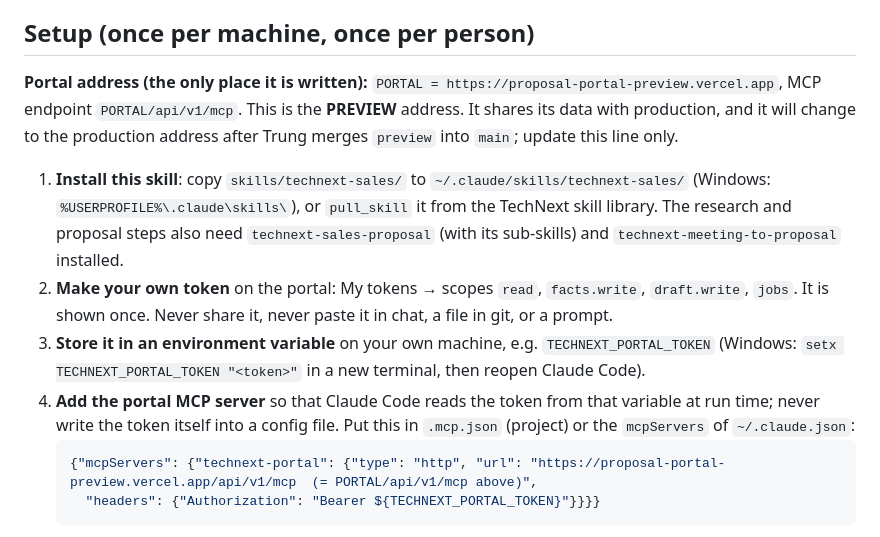
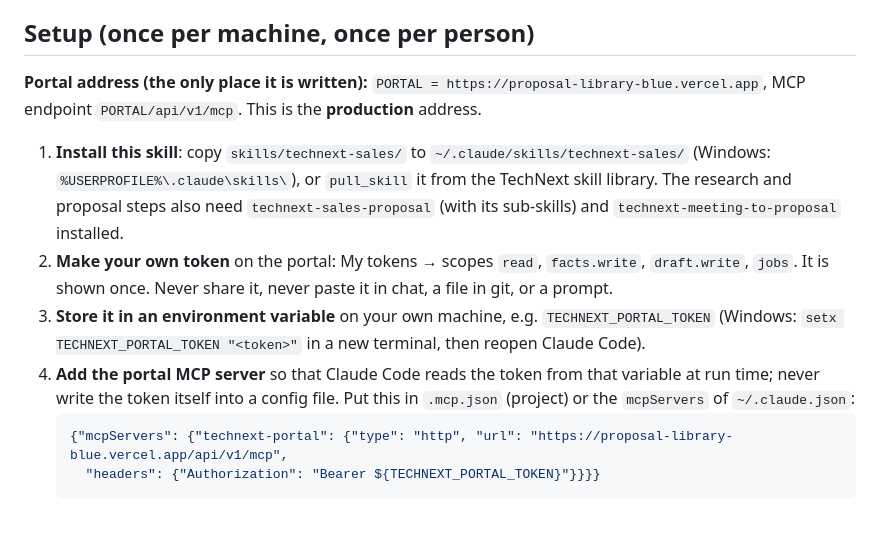
Before and after one commit to aidev3-web/SKILL-LIB, a Markdown page: technext-sales/SKILL.md, the part around the change. Drawn GitHub-style.

Commit message:
fix(technext-sales): chuyển PORTAL sang địa chỉ production
Preview đã được merge vào main (PR #13), nên địa chỉ portal trong skill
đổi sang production. Sửa cả URL mẫu trong .mcp.json.

Co-Authored-By: Claude Haiku 5.5 <noreply@anthropic.com>

````diff
--- a/technext-sales/SKILL.md
+++ b/technext-sales/SKILL.md
@@ -16,15 +16,15 @@ The portal's New-lead button opens Claude Code with exactly:
 Without a slug ("chạy việc mới"), list the open jobs and let the person choose.
 
 ## Setup (once per machine, once per person)
-**Portal address (the only place it is written):** `PORTAL = https://proposal-portal-preview.vercel.app`, MCP endpoint `PORTAL/api/v1/mcp`.
-This is the **PREVIEW** address. It shares its data with production, and it will change to the production address after Trung merges `preview` into `main`; update this line only.
+**Portal address (the only place it is written):** `PORTAL = https://proposal-library-blue.vercel.app`, MCP endpoint `PORTAL/api/v1/mcp`.
+This is the **production** address.
 
 1. **Install this skill**: copy `skills/technext-sales/` to `~/.claude/skills/technext-sales/` (Windows: `%USERPROFILE%\.claude\skills\`), or `pull_skill` it from the TechNext skill library. The research and proposal steps also need `technext-sales-proposal` (with its sub-skills) and `technext-meeting-to-proposal` installed.
 2. **Make your own token** on the portal: My tokens → scopes `read`, `facts.write`, `draft.write`, `jobs`. It is shown once. Never share it, never paste it in chat, a file in git, or a prompt.
 3. **Store it in an environment variable** on your own machine, e.g. `TECHNEXT_PORTAL_TOKEN` (Windows: `setx TECHNEXT_PORTAL_TOKEN "<token>"` in a new terminal, then reopen Claude Code).
 4. **Add the portal MCP server** so that Claude Code reads the token from that variable at run time; never write the token itself into a config file. Put this in `.mcp.json` (project) or the `mcpServers` of `~/.claude.json`:
    ```json
-   {"mcpServers": {"technext-portal": {"type": "http", "url": "https://proposal-portal-preview.vercel.app/api/v1/mcp  (= PORTAL/api/v1/mcp above)",
+   {"mcpServers": {"technext-portal": {"type": "http", "url": "https://proposal-library-blue.vercel.app/api/v1/mcp",
      "headers": {"Authorization": "Bearer ${TECHNEXT_PORTAL_TOKEN}"}}}}
    ```
    (Claude Code expands `${...}` itself. Do not use `claude mcp add --header "...$TECHNEXT_PORTAL_TOKEN"` in a shell: the shell would expand it and store the real token in the config.)
````
